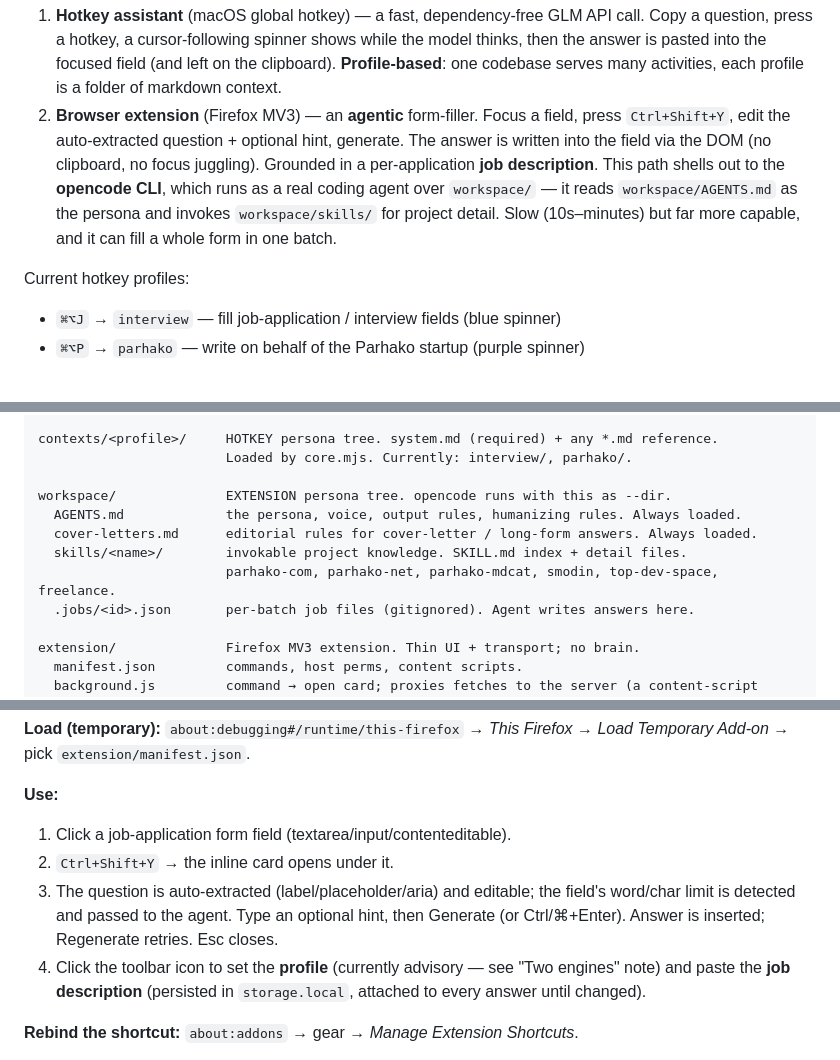
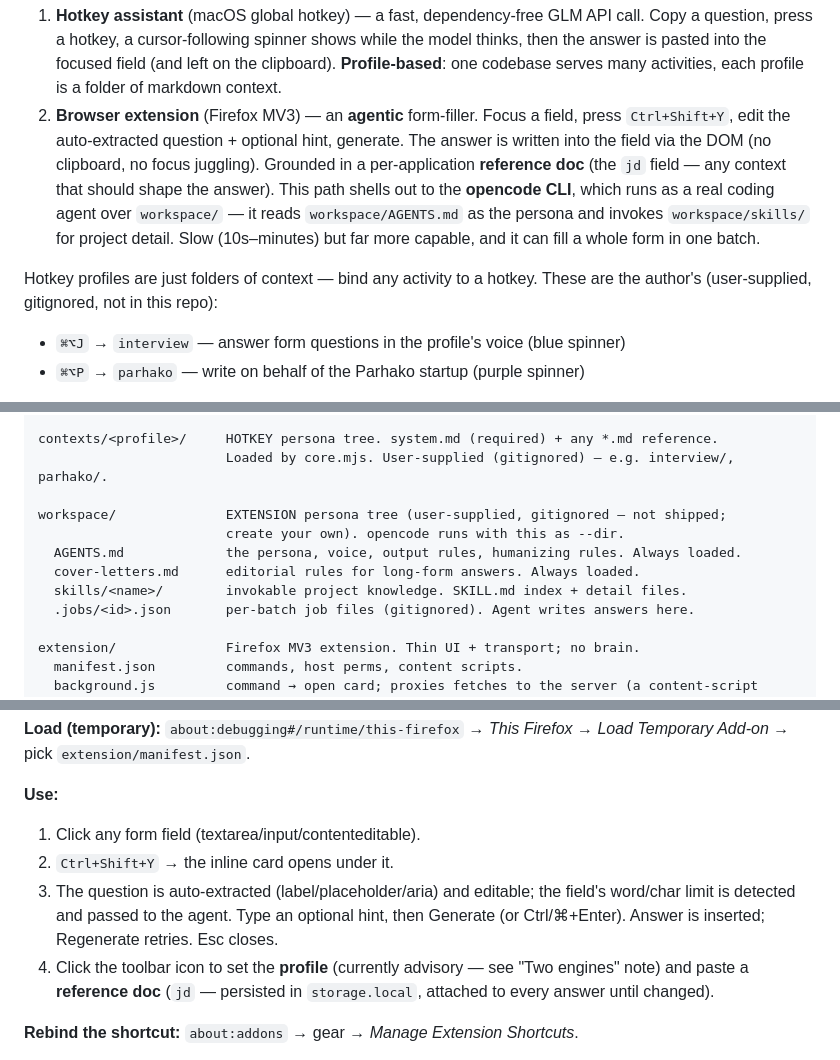
Before and after one commit to faraz-35/application-filler, a Markdown page: AGENTS.md, 3 parts joined by grey strips. GitHub-like rendering.

Commit message:
docs: reframe tool as profile-based, not application-specific
- jd (grounding) reframed as a reference doc for any context.
- Note that contexts/ and workspace/ persona trees are user-supplied (gitignored).
- Generalize the layout and usage copy accordingly.

```diff
--- a/AGENTS.md
+++ b/AGENTS.md
@@ -16,14 +16,15 @@ two completely different engines to produce it:
 2. **Browser extension** (Firefox MV3) — an **agentic** form-filler. Focus a
    field, press `Ctrl+Shift+Y`, edit the auto-extracted question + optional hint,
    generate. The answer is written into the field via the DOM (no clipboard, no
-   focus juggling). Grounded in a per-application **job description**. This path
+   focus juggling). Grounded in a per-application **reference doc** (the `jd` field — any context that should shape the answer). This path
    shells out to the **opencode CLI**, which runs as a real coding agent over
    `workspace/` — it reads `workspace/AGENTS.md` as the persona and invokes
    `workspace/skills/` for project detail. Slow (10s–minutes) but far more
    capable, and it can fill a whole form in one batch.
 
-Current hotkey profiles:
-- `⌘⌥J` → `interview` — fill job-application / interview fields (blue spinner)
+Hotkey profiles are just folders of context — bind any activity to a hotkey.
+These are the author's (user-supplied, gitignored, not in this repo):
+- `⌘⌥J` → `interview` — answer form questions in the profile's voice (blue spinner)
 - `⌘⌥P` → `parhako` — write on behalf of the Parhako startup (purple spinner)
 
 The extension uses a single `workspace/` regardless of the profile selected in
@@ -102,13 +103,13 @@ src/
                    /answer-batch to agentic.mjs. NOT an adapter over core.mjs.
 
 contexts/<profile>/     HOTKEY persona tree. system.md (required) + any *.md reference.
-                        Loaded by core.mjs. Currently: interview/, parhako/.
+                        Loaded by core.mjs. User-supplied (gitignored) — e.g. interview/, parhako/.
 
-workspace/              EXTENSION persona tree. opencode runs with this as --dir.
+workspace/              EXTENSION persona tree (user-supplied, gitignored — not shipped;
+                        create your own). opencode runs with this as --dir.
   AGENTS.md             the persona, voice, output rules, humanizing rules. Always loaded.
-  cover-letters.md      editorial rules for cover-letter / long-form answers. Always loaded.
+  cover-letters.md      editorial rules for long-form answers. Always loaded.
   skills/<name>/        invokable project knowledge. SKILL.md index + detail files.
-                        parhako-com, parhako-net, parhako-mdcat, smodin, top-dev-space, freelance.
   .jobs/<id>.json       per-batch job files (gitignored). Agent writes answers here.
 
 extension/              Firefox MV3 extension. Thin UI + transport; no brain.
@@ -222,14 +223,14 @@ npm run server          # keep this running while using the extension
 *Load Temporary Add-on* → pick `extension/manifest.json`.
 
 **Use:**
-1. Click a job-application form field (textarea/input/contenteditable).
+1. Click any form field (textarea/input/contenteditable).
 2. `Ctrl+Shift+Y` → the inline card opens under it.
 3. The question is auto-extracted (label/placeholder/aria) and editable; the
    field's word/char limit is detected and passed to the agent. Type an optional
    hint, then Generate (or Ctrl/⌘+Enter). Answer is inserted; Regenerate retries.
    Esc closes.
 4. Click the toolbar icon to set the **profile** (currently advisory — see
-   "Two engines" note) and paste the **job description** (persisted in
+   "Two engines" note) and paste a **reference doc** (`jd` — persisted in
    `storage.local`, attached to every answer until changed).
 
 **Rebind the shortcut:** `about:addons` → gear → *Manage Extension Shortcuts*.
```
Also changed, not shown: other parts of AGENTS.md (+1 -1 lines), README.md (+3 -3 lines).
